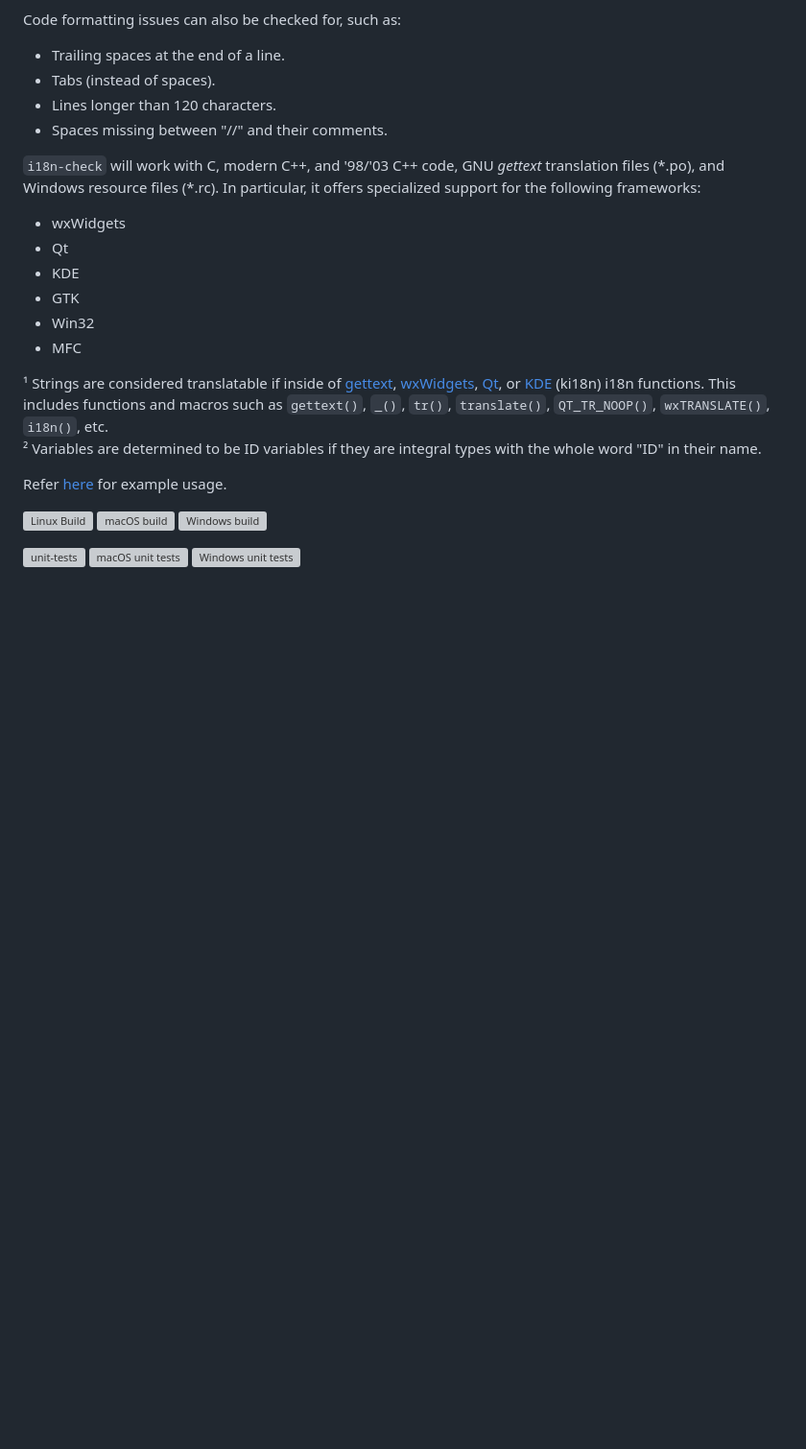
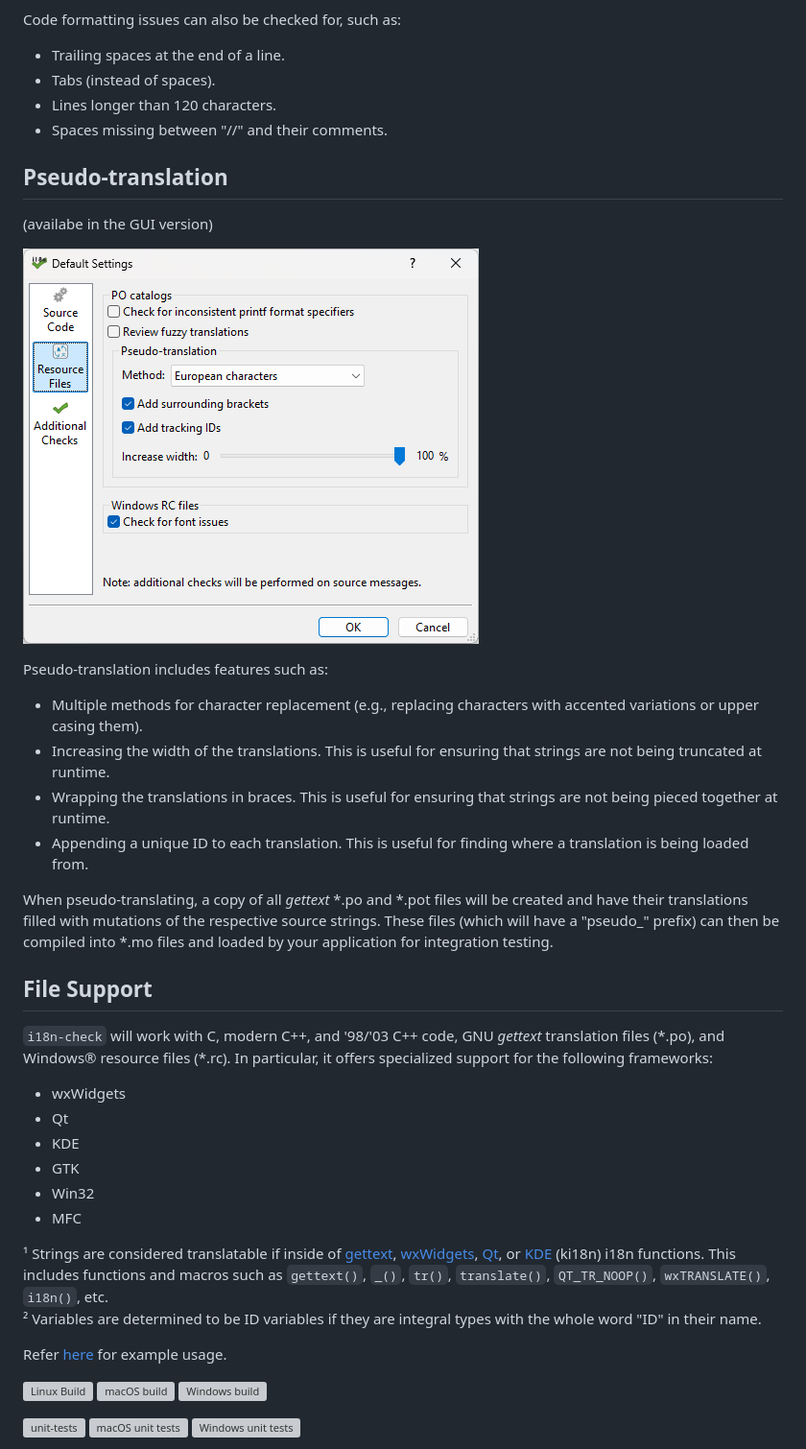
Before and after one commit to Blake-Madden/i18n-check, a Markdown page: README.md, the part around the change printed below. Shown: that part at 96% size. GitHub-like rendering; pictures changed too: options-dialog-resources.png; blank space fills up the shorter version; grey boxes are pictures that could not be loaded.

Commit message:
Add more to README about pseudo-translation

```diff
--- a/README.md
+++ b/README.md
@@ -56,7 +57,25 @@ Code formatting issues can also be checked for, such as:
 - Lines longer than 120 characters.
 - Spaces missing between "//" and their comments.
 
-`i18n-check` will work with C, modern C++, and '98/'03 C++ code, GNU *gettext* translation files (\*.po), and Windows resource files (\*.rc).
+## Pseudo-translation
+
+(availabe in the GUI version)
+
+![](options-dialog-resources.png)
+
+Pseudo-translation includes features such as:
+- Multiple methods for character replacement (e.g., replacing characters with accented variations or upper casing them).
+- Increasing the width of the translations. This is useful for ensuring that strings are not being truncated at runtime.
+- Wrapping the translations in braces. This is useful for ensuring that strings are not being pieced together at runtime.
+- Appending a unique ID to each translation. This is useful for finding where a translation is being loaded from.
+
+When pseudo-translating, a copy of all *gettext* \*.po and \*.pot files will be created and have their translations filled
+with mutations of the respective source strings. These files (which will have a "pseudo_" prefix) can then be compiled into \*.mo files and
+loaded by your application for integration testing.
+
+## File Support
+
+`i18n-check` will work with C, modern C++, and '98/'03 C++ code, GNU *gettext* translation files (\*.po), and Windows&reg; resource files (\*.rc).
 In particular, it offers specialized support for the following frameworks:
 
 - wxWidgets
```
Also changed, not shown: other parts of README.md (+6 -5 lines).
